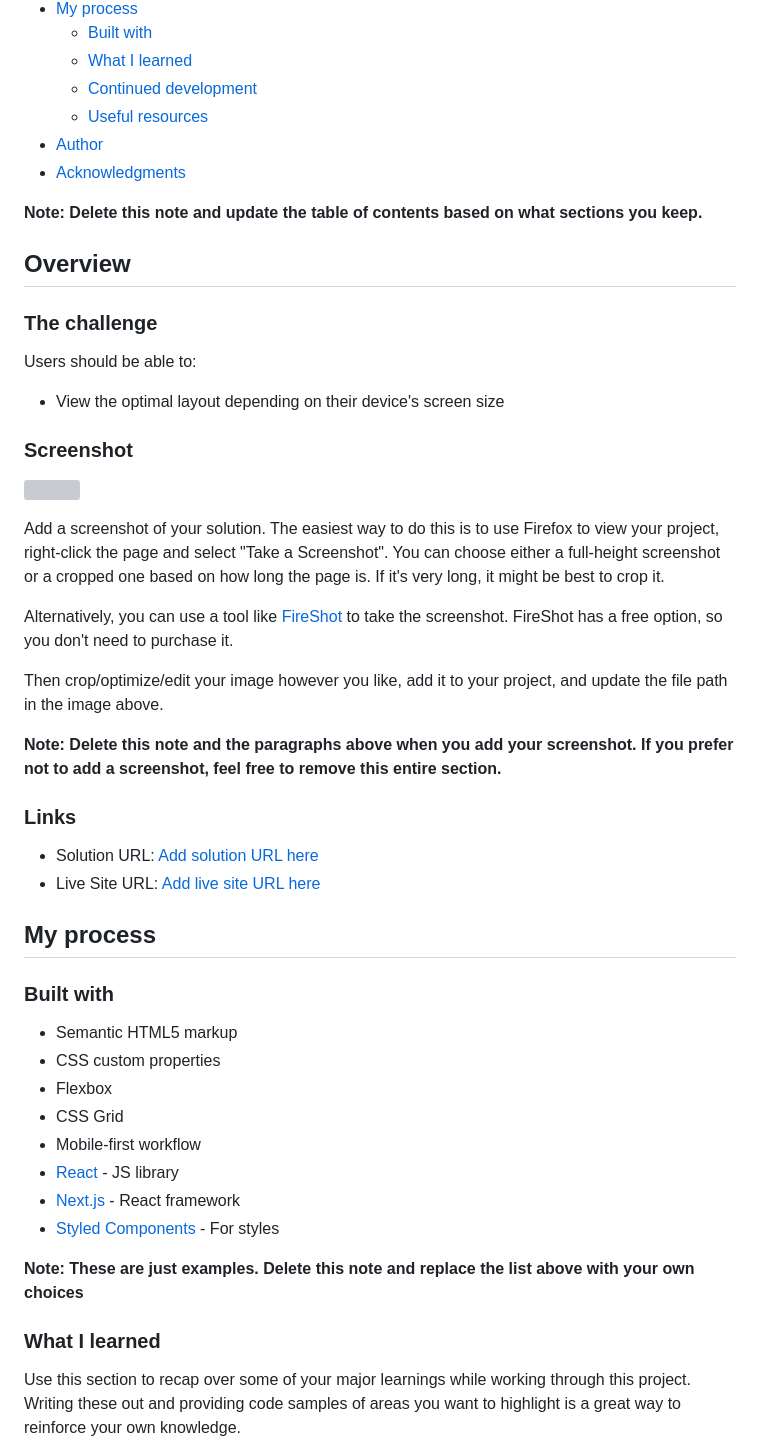
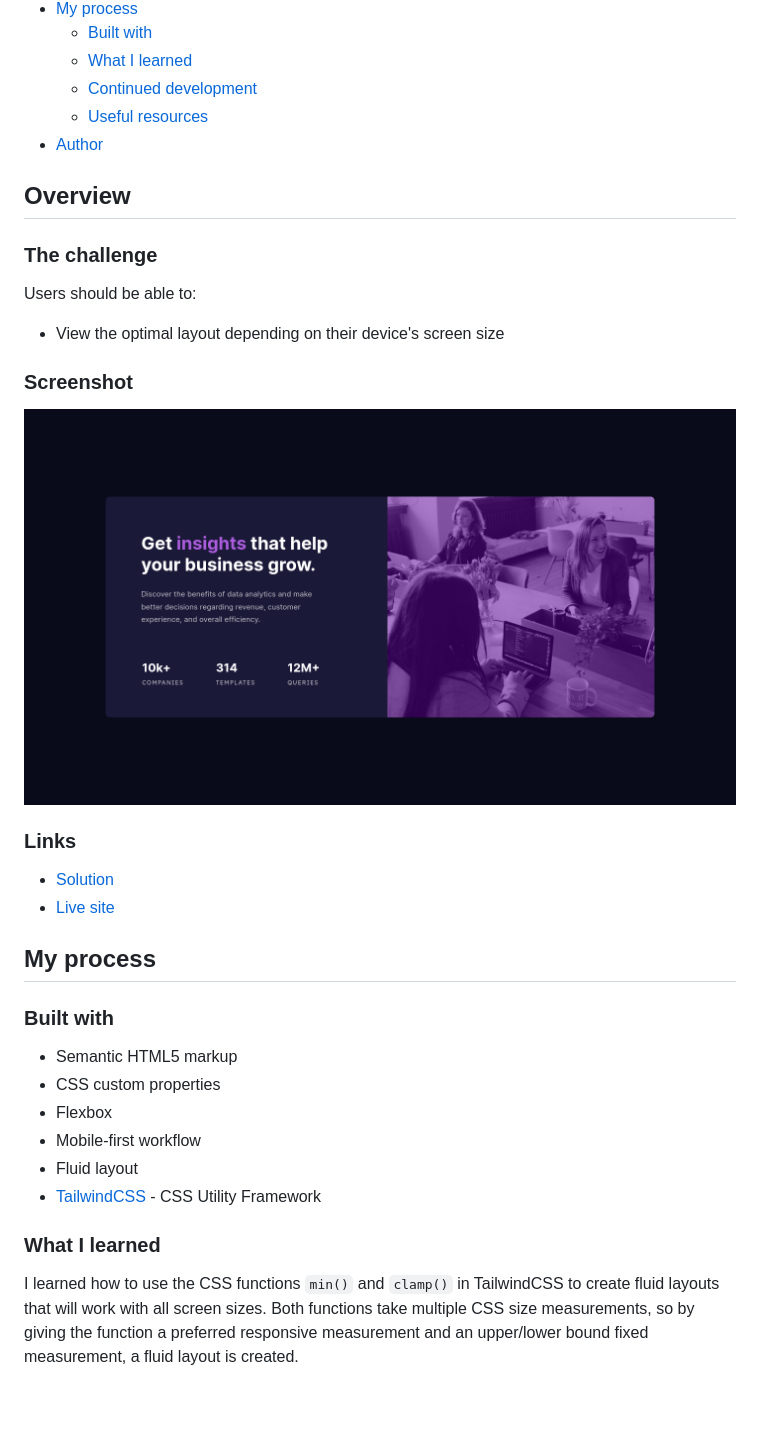
Before and after one commit to StephenYu2018/stats-preview-card-component-main, a Markdown page: README.md, the part around the change printed below. Drawn GitHub-style; pictures changed too: screenshot.png; blank space fills up the shorter version; grey boxes are pictures that could not be loaded.

Commit message:
report this project in README.md

```diff
--- a/README.md
+++ b/README.md
@@ -14,9 +14,6 @@ This is a solution to the [Stats preview card component challenge on Frontend Me
   - [Continued development](#continued-development)
   - [Useful resources](#useful-resources)
 - [Author](#author)
-- [Acknowledgments](#acknowledgments)
-
-**Note: Delete this note and update the table of contents based on what sections you keep.**
 
 ## Overview
 
@@ -28,20 +25,12 @@ Users should be able to:
 
 ### Screenshot
 
-![](./screenshot.jpg)
-
-Add a screenshot of your solution. The easiest way to do this is to use Firefox to view your project, right-click the page and select "Take a Screenshot". You can choose either a full-height screenshot or a cropped one based on how long the page is. If it's very long, it might be best to crop it.
-
-Alternatively, you can use a tool like [FireShot](https://getfireshot.com/) to take the screenshot. FireShot has a free option, so you don't need to purchase it.
-
-Then crop/optimize/edit your image however you like, add it to your project, and update the file path in the image above.
-
-**Note: Delete this note and the paragraphs above when you add your screenshot. If you prefer not to add a screenshot, feel free to remove this entire section.**
+![](./screenshot.png)
 
 ### Links
 
-- Solution URL: [Add solution URL here](https://your-solution-url.com)
-- Live Site URL: [Add live site URL here](https://your-live-site-url.com)
+- [Solution]()
+- [Live site]()
 
 ## My process
 
@@ -50,15 +39,11 @@ Then crop/optimize/edit your image however you like, add it to your project, and
 - Semantic HTML5 markup
 - CSS custom properties
 - Flexbox
-- CSS Grid
 - Mobile-first workflow
-- [React](https://reactjs.org/) - JS library
-- [Next.js](https://nextjs.org/) - React framework
-- [Styled Components](https://styled-components.com/) - For styles
-
-**Note: These are just examples. Delete this note and replace the list above with your own choices**
+- Fluid layout
+- [TailwindCSS](https://tailwindcss.com/) - CSS Utility Framework
 
 ### What I learned
 
-Use this section to recap over some of your major learnings while working through this project. Writing these out and providing code samples of areas you want to highlight is a great way to reinforce your own knowledge.
+I learned how to use the CSS functions `min()` and `clamp()` in TailwindCSS to create fluid layouts that will work with all screen sizes. Both functions take multiple CSS size measurements, so by giving the function a preferred responsive measurement and an upper/lower bound fixed measurement, a fluid layout is created.
 
```
Also changed, not shown: other parts of README.md (+10 -33 lines).
